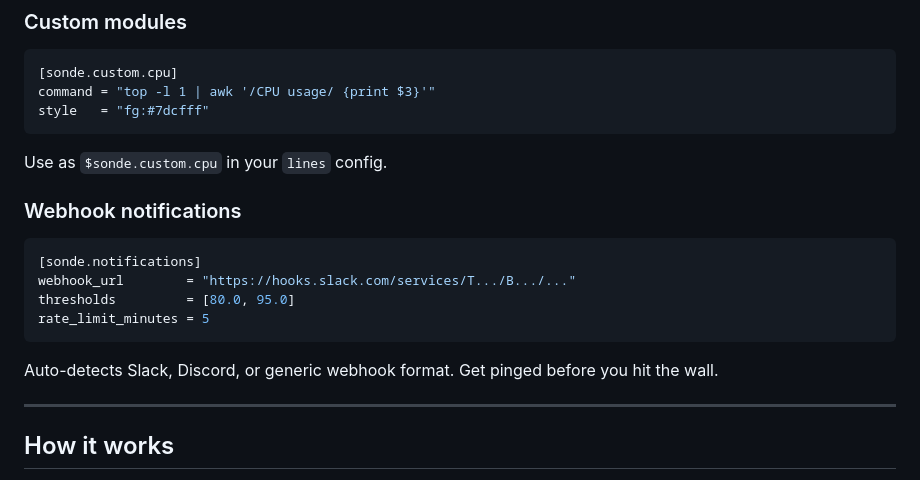
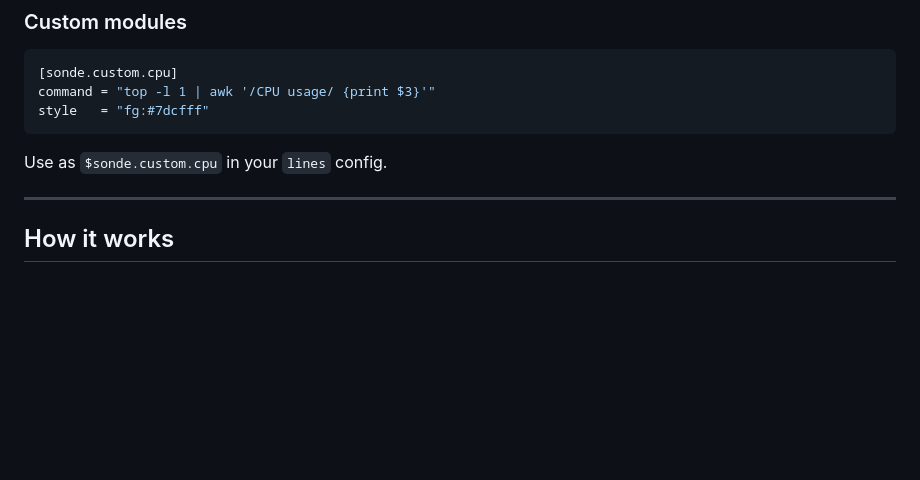
Before and after one commit to ronrefael/sonde, a Markdown page: README.md, the part around the change. GitHub-like rendering; blank space fills up the shorter version.

Commit message:
docs: remove webhook notifications — not ready for users yet
Co-Authored-By: Claude Opus 4.6 (1M context) <noreply@anthropic.com>

````diff
--- a/README.md
+++ b/README.md
@@ -250,17 +250,6 @@ style   = "fg:#7dcfff"
 
 Use as `$sonde.custom.cpu` in your `lines` config.
 
-### Webhook notifications
-
-```toml
-[sonde.notifications]
-webhook_url        = "https://hooks.slack.com/services/T.../B.../..."
-thresholds         = [80.0, 95.0]
-rate_limit_minutes = 5
-```
-
-Auto-detects Slack, Discord, or generic webhook format. Get pinged before you hit the wall.
-
 ---
 
 ## How it works
````
